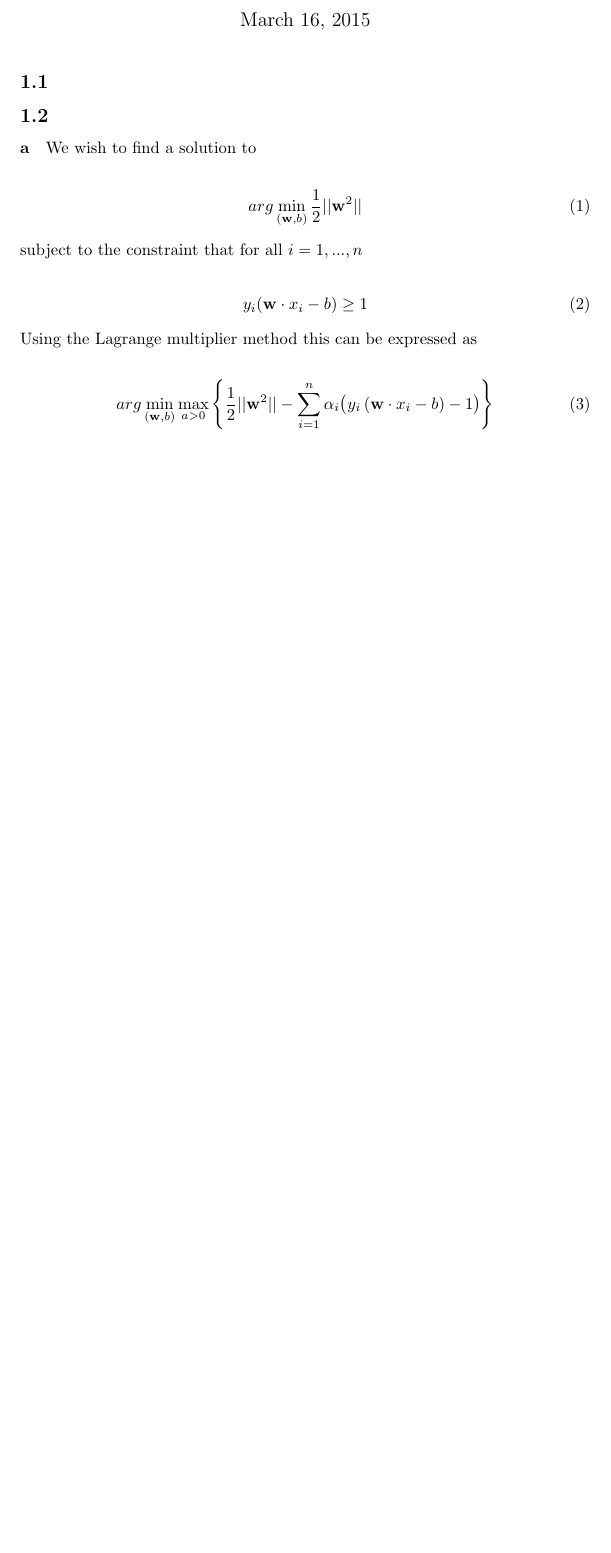
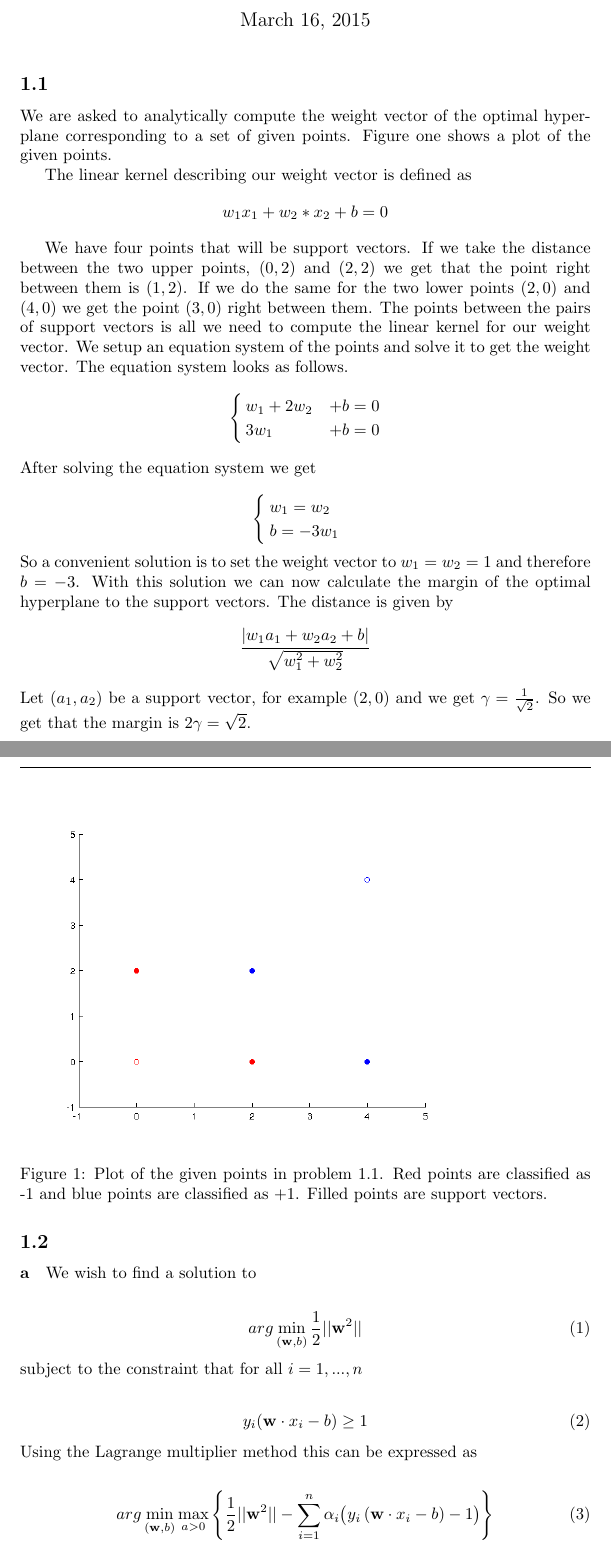
Before and after one commit to Touchebag/Machine-Learning, a LaTeX problem sheet (hw5/report.tex): part of page 1 of 3 before the commit and two parts of pages 1 and 2 of 4 after it, the two joined at a grey line, cut so that both start at the same text, the shorter picture padded with empty space. Compiled offline with pdfLaTeX.

Commit message:
Added 1.1 to the report and made som minor overall changes to the report.

```diff
--- a/hw5/report.tex
+++ b/hw5/report.tex
@@ -5,7 +5,7 @@
 \usepackage{amsmath}
 \usepackage{amssymb}
 \usepackage{amsfonts}
-
+\usepackage{cases}
 \pagestyle{fancy}
 
 \author{
@@ -21,7 +21,49 @@
 \maketitle
 
 \subsection*{1.1}
+We are asked to analytically compute the weight vector of the optimal hyperplane corresponding to a set of given points.
+Figure one shows a plot of the given points.
 
+The linear kernel describing our weight vector is defined as
+\[
+w_1x_1 + w_2*x_2 + b = 0
+\]
+
+We have four points that will be support vectors.
+If we take the distance between the two upper points, $(0,2)$ and $(2,2)$ we get that the point right between them is $(1,2)$.
+If we do the same for the two lower points $(2,0)$ and $(4,0)$ we get the point $(3,0)$ right between them.
+The points between the pairs of support vectors is all we need to compute the linear kernel for our weight vector. We setup an equation system of the points and solve it to get the weight vector.
+The equation system looks as follows.
+\[
+\begin{cases}
+
+  w_1  + 2w_2 &+ b = 0 \\
+  3w_1 &+  b = 0
+
+\end{cases}
+\]
+After solving the equation system we get
+
+\[
+\begin{cases}
+w_1 = w_2\\
+b = -3w_1
+\end{cases}
+\]
+So a convenient solution is to set the weight vector to $w_1 = w_2 = 1$ and therefore $b=-3$.
+With this solution we can now calculate the margin of the optimal hyperplane to the support vectors.
+The distance is given by
+\[
+  \frac{|w_1a_1+w_2a_2+b |}{\sqrt{w_1^2+w_2^2}}
+\]
+Let $(a_1,a_2)$ be a support vector, for example $(2,0)$ and we get $\gamma = \frac{1}{\sqrt2}$.
+So we get that the margin is $2\gamma = \sqrt2$.
+\begin{figure}
+\includegraphics[scale=0.6]{pics/plot11.png}
+\caption{Plot of the given points in problem 1.1.
+  Red points are classified as -1 and blue points are classified as +1.
+Filled points are support vectors.}
+\end{figure}
 \subsection*{1.2}
 \paragraph{a}
 
```
Also changed, not shown: hw5/pics/plot11.png (added), hw5/report.tex (21 more changed lines).
